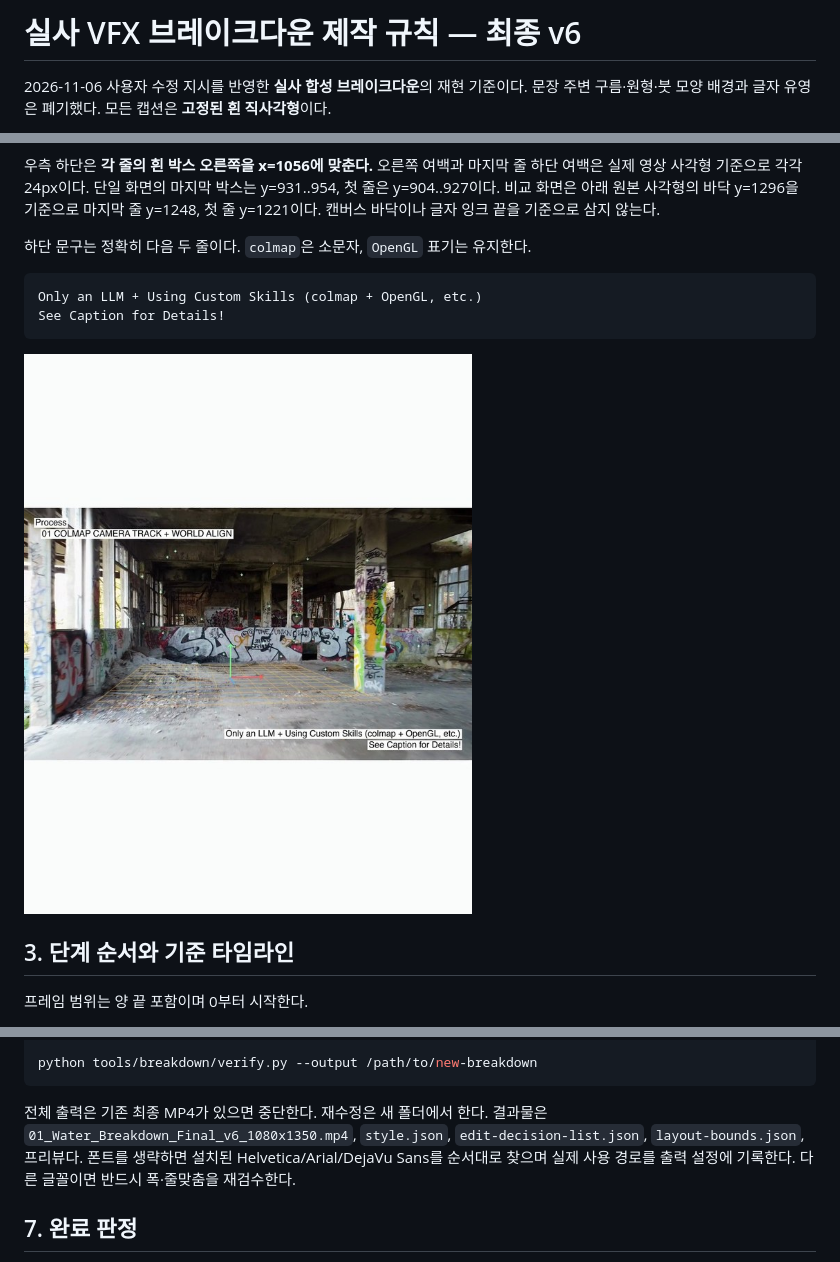
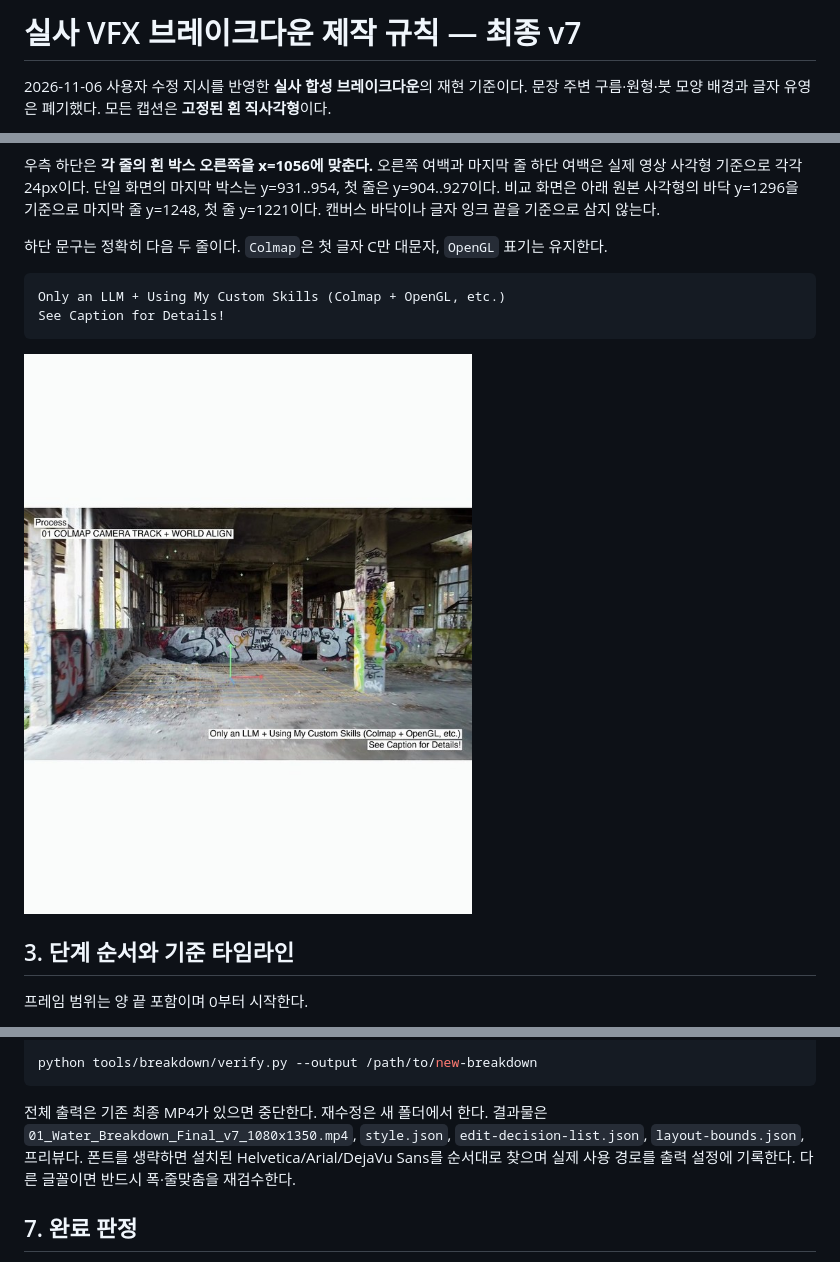
Before and after one commit to hyun2xyz/threejs-colmap-drift, a Markdown page: docs/breakdown/README.md, 3 parts joined by grey strips. Rendered like a GitHub page; pictures changed too: docs/breakdown/reference-combined.jpg.

Commit message:
Update final breakdown footer to My Custom Skills and Colmap

````diff
--- a/docs/breakdown/README.md
+++ b/docs/breakdown/README.md
@@ -1,4 +1,4 @@
-# 실사 VFX 브레이크다운 제작 규칙 — 최종 v6
+# 실사 VFX 브레이크다운 제작 규칙 — 최종 v7
 
 2026-11-06 사용자 수정 지시를 반영한 **실사 합성 브레이크다운**의 재현 기준이다. 문장 주변 구름·원형·붓 모양 배경과 글자 유영은 폐기했다. 모든 캡션은 **고정된 흰 직사각형**이다.
 
@@ -54,10 +54,10 @@
 
 우측 하단은 **각 줄의 흰 박스 오른쪽을 x=1056에 맞춘다.** 오른쪽 여백과 마지막 줄 하단 여백은 실제 영상 사각형 기준으로 각각 24px이다. 단일 화면의 마지막 박스는 y=931..954, 첫 줄은 y=904..927이다. 비교 화면은 아래 원본 사각형의 바닥 y=1296을 기준으로 마지막 줄 y=1248, 첫 줄 y=1221이다. 캔버스 바닥이나 글자 잉크 끝을 기준으로 삼지 않는다.
 
-하단 문구는 정확히 다음 두 줄이다. `colmap`은 소문자, `OpenGL` 표기는 유지한다.
+하단 문구는 정확히 다음 두 줄이다. `Colmap`은 첫 글자 C만 대문자, `OpenGL` 표기는 유지한다.
 
 ```text
-Only an LLM + Using Custom Skills (colmap + OpenGL, etc.)
+Only an LLM + Using My Custom Skills (Colmap + OpenGL, etc.)
 See Caption for Details!
 ```
 
@@ -141,7 +141,7 @@ python tools/breakdown/assemble.py \
 python tools/breakdown/verify.py --output /path/to/new-breakdown
 ```
 
-전체 출력은 기존 최종 MP4가 있으면 중단한다. 재수정은 새 폴더에서 한다. 결과물은 `01_Water_Breakdown_Final_v6_1080x1350.mp4`, `style.json`, `edit-decision-list.json`, `layout-bounds.json`, 프리뷰다. 폰트를 생략하면 설치된 Helvetica/Arial/DejaVu Sans를 순서대로 찾으며 실제 사용 경로를 출력 설정에 기록한다. 다른 글꼴이면 반드시 폭·줄맞춤을 재검수한다.
+전체 출력은 기존 최종 MP4가 있으면 중단한다. 재수정은 새 폴더에서 한다. 결과물은 `01_Water_Breakdown_Final_v7_1080x1350.mp4`, `style.json`, `edit-decision-list.json`, `layout-bounds.json`, 프리뷰다. 폰트를 생략하면 설치된 Helvetica/Arial/DejaVu Sans를 순서대로 찾으며 실제 사용 경로를 출력 설정에 기록한다. 다른 글꼴이면 반드시 폭·줄맞춤을 재검수한다.
 
 ## 7. 완료 판정
 
````
Also changed, not shown: other parts of docs/breakdown/README.md (+1 -1 lines), README.md (+1 -1 lines), docs/breakdown/reference-timeline.jpg, 4 other files.
